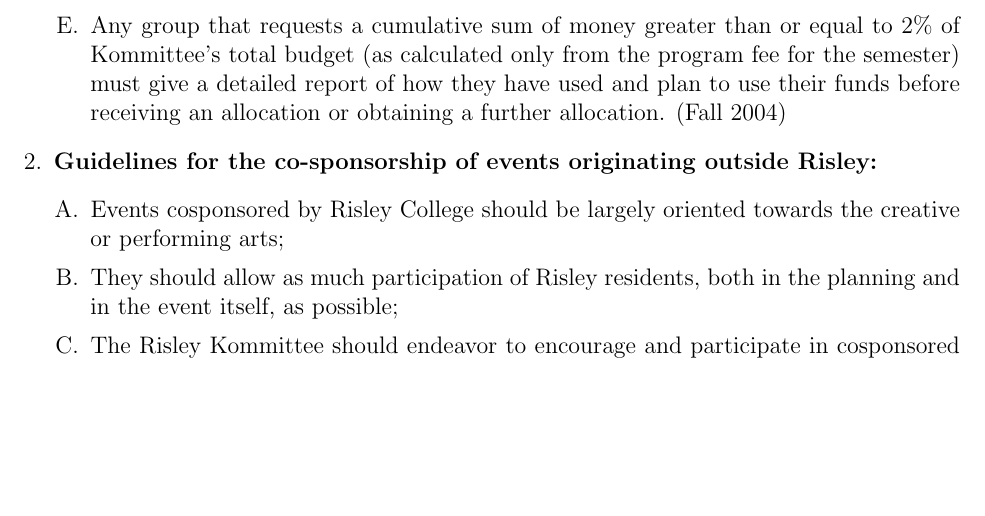
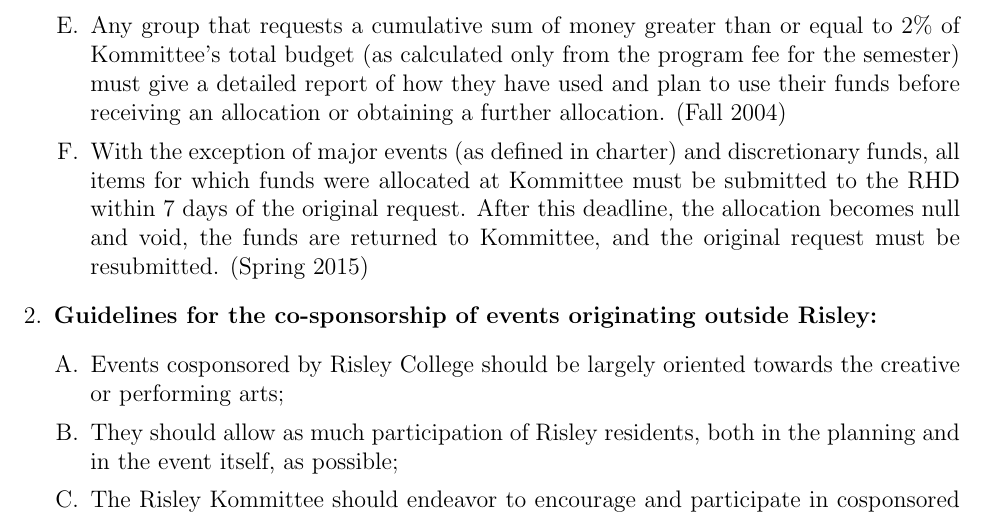
Before and after one commit to Risley-Propagandist/Risley-Charter, a LaTeX document (RisleyCharter.tex): part of page 25 of 29 before the commit and part of page 25 of 30 after it, cut so that both start at the same text, the shorter picture padded with empty space. Compiled offline with pdfLaTeX.

Commit message:
Pt 4
IT NEVER ENDS

```diff
--- a/RisleyCharter.tex
+++ b/RisleyCharter.tex
@@ -406,6 +406,7 @@
 \item If more money is spent than was allocated, the allocator is personally responsible for these additional amounts. They may ask Kommittee to increase the allocation, but Kommittee is not obligated to do so.
 \item If Kommittee turns down a request to increase an allocation, the original allocator shall make payment of the additional amount to the Risley treasury. Until such payment is received in full, the original allocator shall neither be allowed to make additional space or money allocations, nor use any previous allocations.
 \item Any group that requests a cumulative sum of money greater than or equal to 2\% of Kommittee's total budget (as calculated only from the program fee for the semester) must give a detailed report of how they have used and plan to use their funds before receiving an allocation or obtaining a further allocation. (Fall 2004)
+\item With the exception of major events (as defined in charter) and discretionary funds, all items for which funds were allocated at Kommittee must be submitted to the RHD within 7 days of the original request. After this deadline, the allocation becomes null and void, the funds are returned to Kommittee, and the original request must be resubmitted. (Spring 2015)
 \end{enumerate}
 \item \textbf{Guidelines for the co-sponsorship of events originating outside Risley:}
 \begin{enumerate}[A.]
```
Also changed, not shown: RisleyCharter.pdf.
